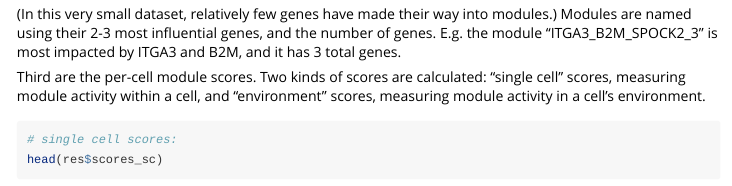
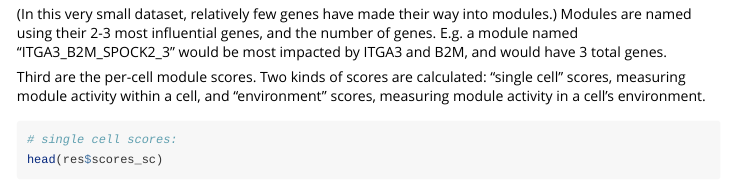
Before and after one commit to Nanostring-Biostats/InSituCor, an R Markdown document (vignettes/quick_start_vignette.Rmd): the page in a window 1100 px wide, from 3850 px down. Rendered offline with R 4.5, knitr and Pandoc, with nearby package versions; some code elsewhere in the file could not run offline; long lines of code are wrapped.

Commit message:
update vignette

```diff
--- a/vignettes/quick_start_vignette.Rmd
+++ b/vignettes/quick_start_vignette.Rmd
@@ -149,7 +149,7 @@ head(res$modules)
 
 (In this very small dataset, relatively few genes have made their way into modules.)
 Modules are named using their 2-3 most influential genes, and the number of genes.
-E.g. the module "ITGA3_B2M_SPOCK2_3" is most impacted by ITGA3 and B2M, and it has 3 total genes.
+E.g. a module named "ITGA3_B2M_SPOCK2_3" would be most impacted by ITGA3 and B2M, and would have 3 total genes.
 
 Third are the per-cell module scores. Two kinds of scores are calculated:
 "single cell" scores, measuring module activity within a cell, and "environment"
```
Also changed, not shown: R/GetConditionalCovariance.R (+0 -1 lines), vignettes/quick_start_vignette.html, vignettes/quick_start_vignette_files/figure-html/xy-1.png (added), 4 other files.
